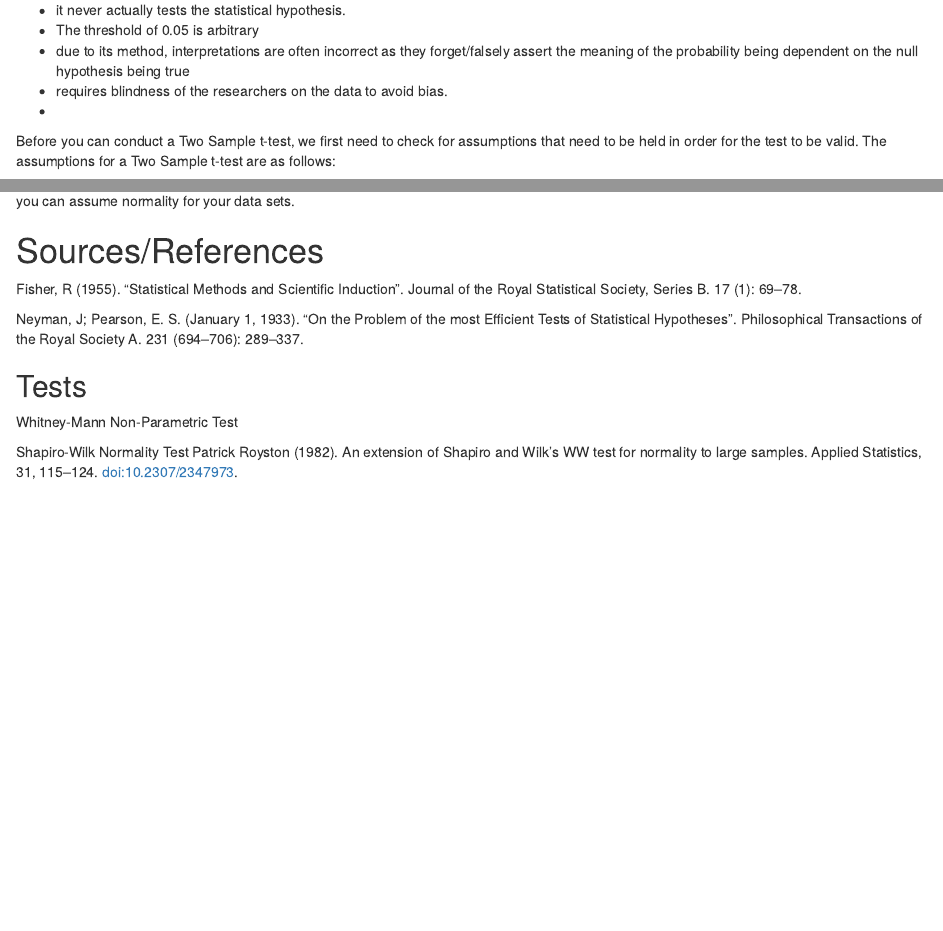
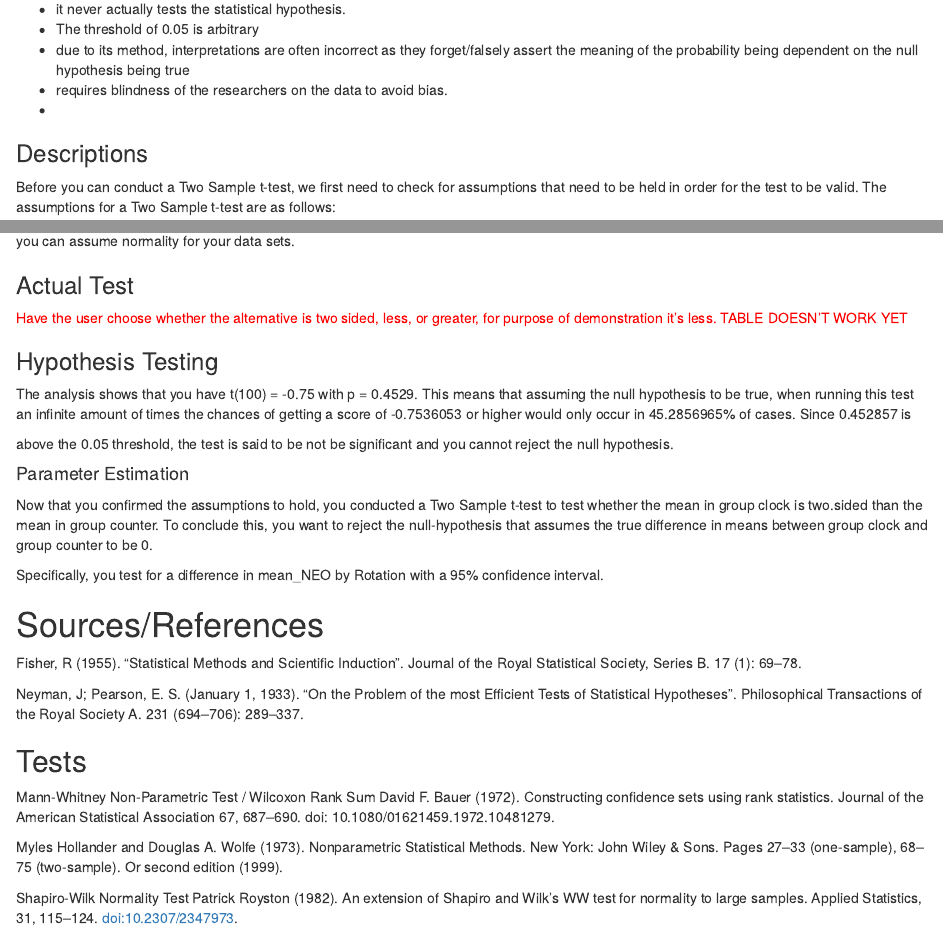
Before and after one commit to neonJAhr/auto-stats, an R Markdown document (auto-stats.Rmd): the page in a window 1100 px wide, from 1960 px down, and a second part further down, joined at a grey line. Rendered offline with R 4.5, knitr and Pandoc, with nearby package versions; some code elsewhere in the file could not run offline.

Commit message:
All Tests
Added all the possible tests as a code chunk

````diff
--- a/auto-stats.Rmd
+++ b/auto-stats.Rmd
@@ -223,8 +223,8 @@ There exist several criticisms to this method to determine the significance of a
 - requires blindness of the researchers on the data to avoid bias.
 -
 
-
-```{r MV_homoscedasity_test, include = FALSE}
+### Descriptions
+```{r HV_homoscedasity_test, include = FALSE}
 # Find Levene's test as code
 leveneTest(sleep$extra, group = sleep$group)
 levTest <- leveneTest(sleep$extra, group = sleep$group)
@@ -269,6 +269,53 @@ if (abs(skew) > 1) {
 ```
 Last, a skewness test was conducted to see how non-symmetric your data set is. `r skewOutput`
 
+### Actual Test
+
+```{r all_types_of_tests, include=FALSE}
+# Instead of the assumptions determining the best test, depict all tests and show which one is holding up the best when compared
+
+ind_twoside_ttest <- t.test(data = data, mean_NEO~Rotation, var.equal = TRUE, alternative = "two.sided")
+ind_less_ttest <- t.test(data = data, mean_NEO~Rotation, var.equal = TRUE, alternative = "less")
+ind_more_ttest <- t.test(data = data, mean_NEO~Rotation, var.equal = TRUE, alternative = "greater")
+
+paired_twoside_ttest <- t.test(data = data_paired, extra~group, var.equal = TRUE, alternative = "two.sided", paired = TRUE)
+paired_less_ttest <- t.test(data = data_paired, extra~group, var.equal = TRUE, alternative = "less", paired = TRUE)
+paired_more_ttest <- t.test(data = data_paired, extra~group, var.equal = TRUE, alternative = "greater", paired = TRUE)
+
+welch_twoside_ttest <- t.test(data = data, mean_NEO~Rotation, var.equal = FALSE, alternative = "two.sided")
+welch_less_ttest <- t.test(data = data, mean_NEO~Rotation, var.equal = FALSE, alternative = "less")
+welch_more_ttest <- t.test(data = data, mean_NEO~Rotation, var.equal = FALSE, alternative = "greater")
+
+ind_twoside_wilcox <- wilcox.test(data = data, mean_NEO~Rotation, alternative = "two.sided")
+ind_less_wilcox <- wilcox.test(data = data, mean_NEO~Rotation, alternative = "less")
+ind_more_wilcox <- wilcox.test(data = data, mean_NEO~Rotation, alternative = "greater")
+
+paired_twoside_wilcox <- wilcox.test(data = data_paired, extra~group, alternative = "two.sided", paired = TRUE)
+paired_less_wilcox <- wilcox.test(data = data_paired, extra~group, alternative = "less", paired = TRUE)
+paired_more_wilcox <- wilcox.test(data = data_paired, extra~group, alternative = "greater", paired = TRUE)
+```
+
+<span style="color: red;">Have the user choose whether the alternative is two sided, less, or greater, for purpose of demonstration it's less. TABLE DOESN'T WORK YET</span>
+```{r comparison_table, include=FALSE}
+# anova(ind_less_ttest,paired_less_ttest,welch_less_ttest,ind_less_wilcox,paired_less_wilcox)
+```
+
+### Hypothesis Testing
+
+The analysis shows that you have `r attributes(ttest$statistic)`(`r ttest$parameter`) = `r round(ttest$statistic, 2)` with p = `r round(ttest$p.value, 4)`. This means that assuming the null hypothesis to be true, when running this test an infinite amount of times the chances of getting a score of `r ttest$statistic` or higher would only occur in `r ttest$p.value * 100`% of cases. Since `r ttest$p.value` is
+```{r HV_signif, include=FALSE}
+if (ttest$p.value < 0.05){
+  signif <- "below the 0.05 threshold, the test is said to be significant and you can reject the null hypothesis."
+} else {
+  signif <- "above the 0.05 threshold, the test is said to be not be significant and you cannot reject the null hypothesis."}
+```
+`r signif`
+
+
+#### Parameter Estimation
+Now that you confirmed the assumptions to hold, you conducted a `r ttest$method` to test whether the `r attributes(ttest$estimate[1])` is `r ttest$alternative` than the `r attributes(ttest$estimate[2])`. To conclude this, you want to reject the null-hypothesis that assumes the true `r attributes(ttest$null.value)` to be `r ttest$null.value`.
+
+Specifically, you test for a difference in `r ttest$data.name` with a `r as.numeric(attributes(ttest$conf.int)) * 100`% confidence interval.
 
 # Sources/References
 
@@ -277,17 +324,25 @@ Fisher, R (1955). "Statistical Methods and Scientific Induction". Journal of the
 Neyman, J; Pearson, E. S. (January 1, 1933). "On the Problem of the most Efficient Tests of Statistical Hypotheses". Philosophical Transactions of the Royal Society A. 231 (694–706): 289–337.
 
 ## Tests
-Whitney-Mann Non-Parametric Test
+
+Mann-Whitney Non-Parametric Test / Wilcoxon Rank Sum
+David F. Bauer (1972). Constructing confidence sets using rank statistics. Journal of the American Statistical Association 67, 687–690. doi: 10.1080/01621459.1972.10481279.
+
+Myles Hollander and Douglas A. Wolfe (1973). Nonparametric Statistical Methods. New York: John Wiley & Sons. Pages 27–33 (one-sample), 68–75 (two-sample).
+Or second edition (1999).
 
 
 Shapiro-Wilk Normality Test
 Patrick Royston (1982). An extension of Shapiro and Wilk's WW test for normality to large samples. Applied Statistics, 31, 115–124. doi:10.2307/2347973.
 
+
 Levene's test
 Fox, J. and Weisberg, S. (2019) An R Companion to Applied Regression, Third Edition, Sage.
+
 
 Student's t-test
 "Student" William Sealy Gosset (1908). "The probable error of a mean" (PDF). Biometrika. 6 (1): 1–25. doi:10.1093/biomet/6.1.1. hdl:10338.dmlcz/143545.
 
+
 Welch's t-test
 Welch, B. L. (1947). "The generalization of "Student's" problem when several different population variances are involved". Biometrika. 34 (1–2): 28–35. doi:10.1093/biomet/34.1-2.28
````
Also changed, not shown: auto-stats.html, auto-stats.Rmd (14 more changed lines).
